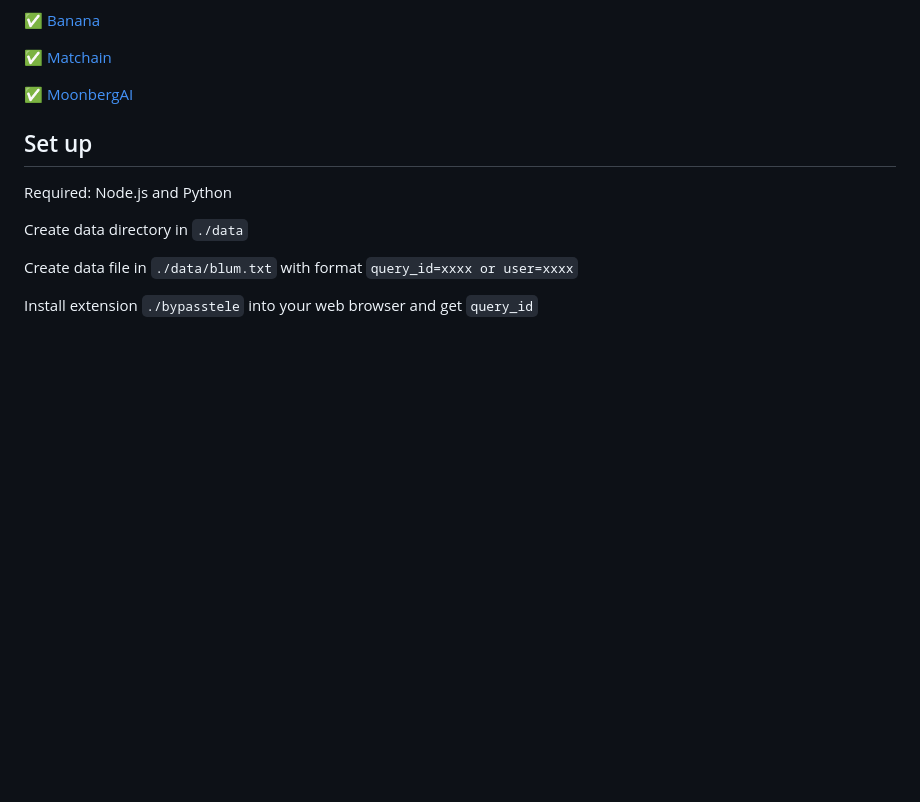
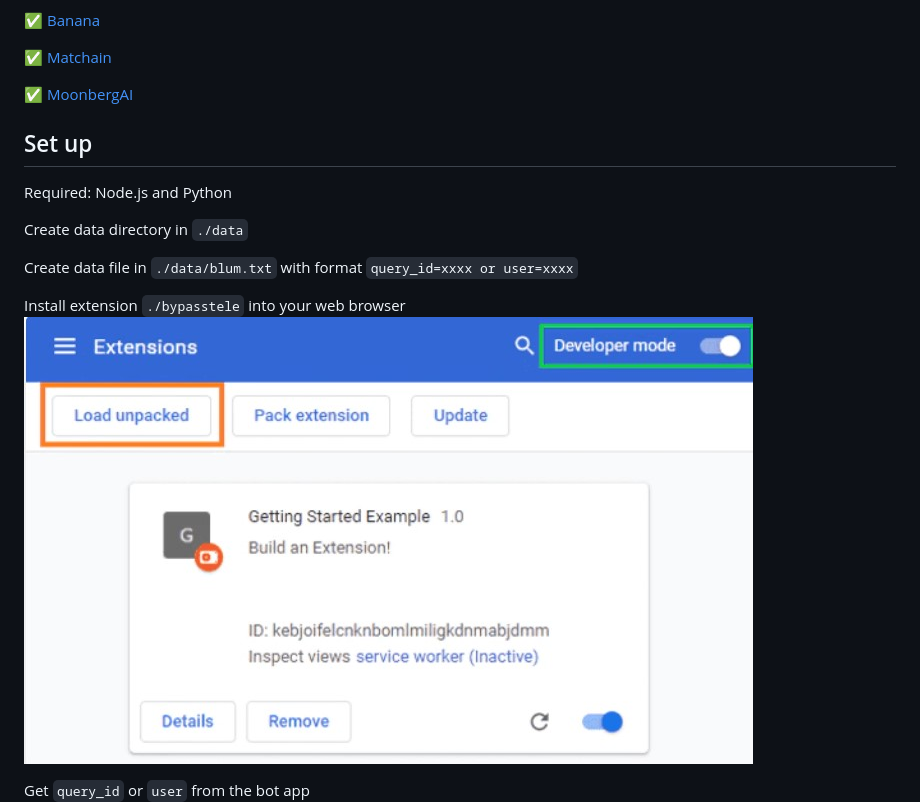
Before and after one commit to bxdoan/airdrop-tools, a Markdown page: README.md, the part around the change printed below. GitHub-like rendering; pictures changed too: imgs/extension.jpg (added); blank space fills up the shorter version.

```diff
--- a/README.md
+++ b/README.md
@@ -31,7 +31,10 @@ Create data directory in `./data`
 Create data file in `./data/blum.txt` with format
 `query_id=xxxx or user=xxxx`
 
-Install extension `./bypasstele` into your web browser and get `query_id`
+Install extension `./bypasstele` into your web browser
+![image](imgs/extension.jpg)
+
+Get `query_id` or `user` from the bot app
 ![image](imgs/get_query_id.jpg)
 
     Optional: create proxy file in `./data/proxy.txt`  with format `http://user:pass@ip:port` or `ip:port:username:password`
```
Also changed, not shown: other parts of README.md (+8 -0 lines), imgs/blum_run.jpg (added), imgs/major_run.jpg (added), 2 other files.
